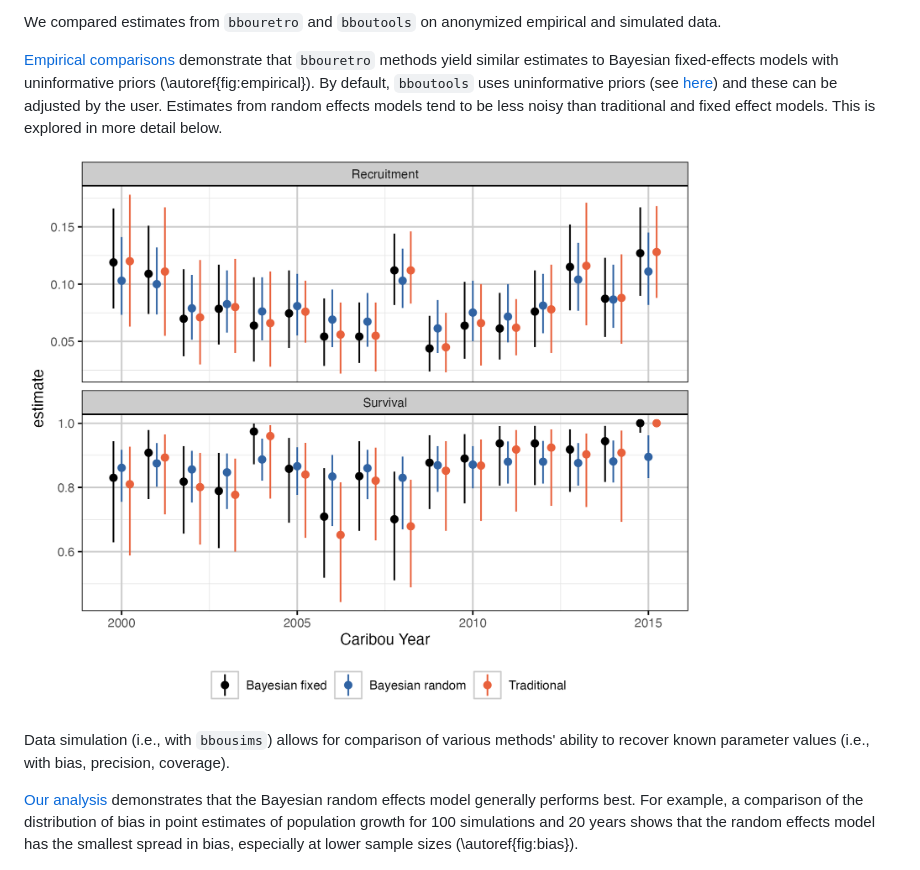
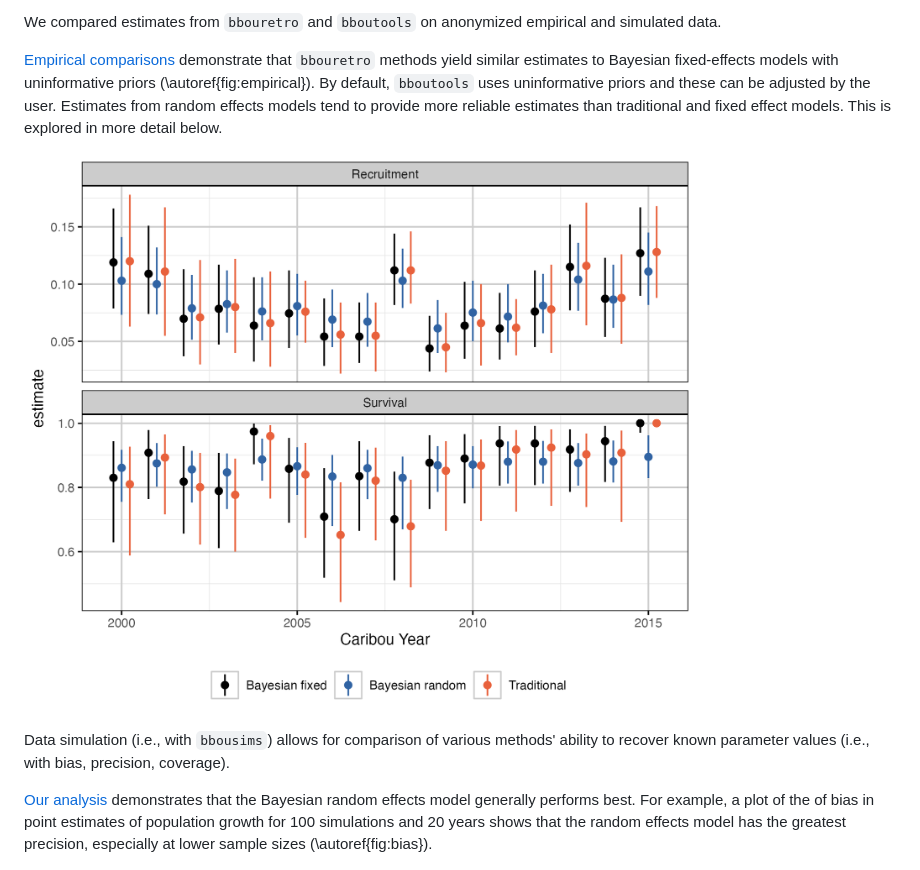
Before and after one commit to poissonconsulting/bbousuite, a Markdown page: paper/paper.md, the part around one of its changes. GitHub-like rendering.

```diff
--- a/paper/paper.md
+++ b/paper/paper.md
@@ -132,7 +134,7 @@ The adult female proportion can be estimated from counts of cows and bulls or fi
 We compared estimates from `bbouretro` and `bboutools` on anonymized empirical and simulated data.
 
 [Empirical comparisons](https://poissonconsulting.github.io/bbousuite/articles/empirical-comparisons.html) demonstrate that `bbouretro` methods yield similar estimates to Bayesian fixed-effects models with uninformative priors (\autoref{fig:empirical}).
-By default, `bboutools` uses uninformative priors (see [here](https://poissonconsulting.github.io/bboutools/articles/priors.html)) and these can be adjusted by the user.
-Estimates from random effects models tend to be less noisy than traditional and fixed effect models.
+By default, `bboutools` uses uninformative priors and these can be adjusted by the user.
+Estimates from random effects models tend to provide more reliable estimates than traditional and fixed effect models.
 This is explored in more detail below.
 
@@ -141,7 +143,7 @@ This is explored in more detail below.
 Data simulation (i.e., with `bbousims`) allows for comparison of various methods' ability to recover known parameter values (i.e., with bias, precision, coverage).
 
 [Our analysis](https://poissonconsulting.github.io/bbousuite/articles/simulations.html) demonstrates that the Bayesian random effects model generally performs best.
-For example, a comparison of the distribution of bias in point estimates of population growth for 100 simulations and 20 years shows that the random effects model has the smallest spread in bias, especially at lower sample sizes (\autoref{fig:bias}).
+For example, a plot of the of bias in point estimates of population growth for 100 simulations and 20 years shows that the random effects model has the greatest precision, especially at lower sample sizes (\autoref{fig:bias}).
 
 ![Bias (% difference) in annual population growth point estimates and known population growth for 100 simulations and 20 years, by sample size and statistical method.\label{fig:bias}](figures/lambda-bias.png)
 
```
Also changed, not shown: other parts of paper/paper.md (+8 -6 lines).
